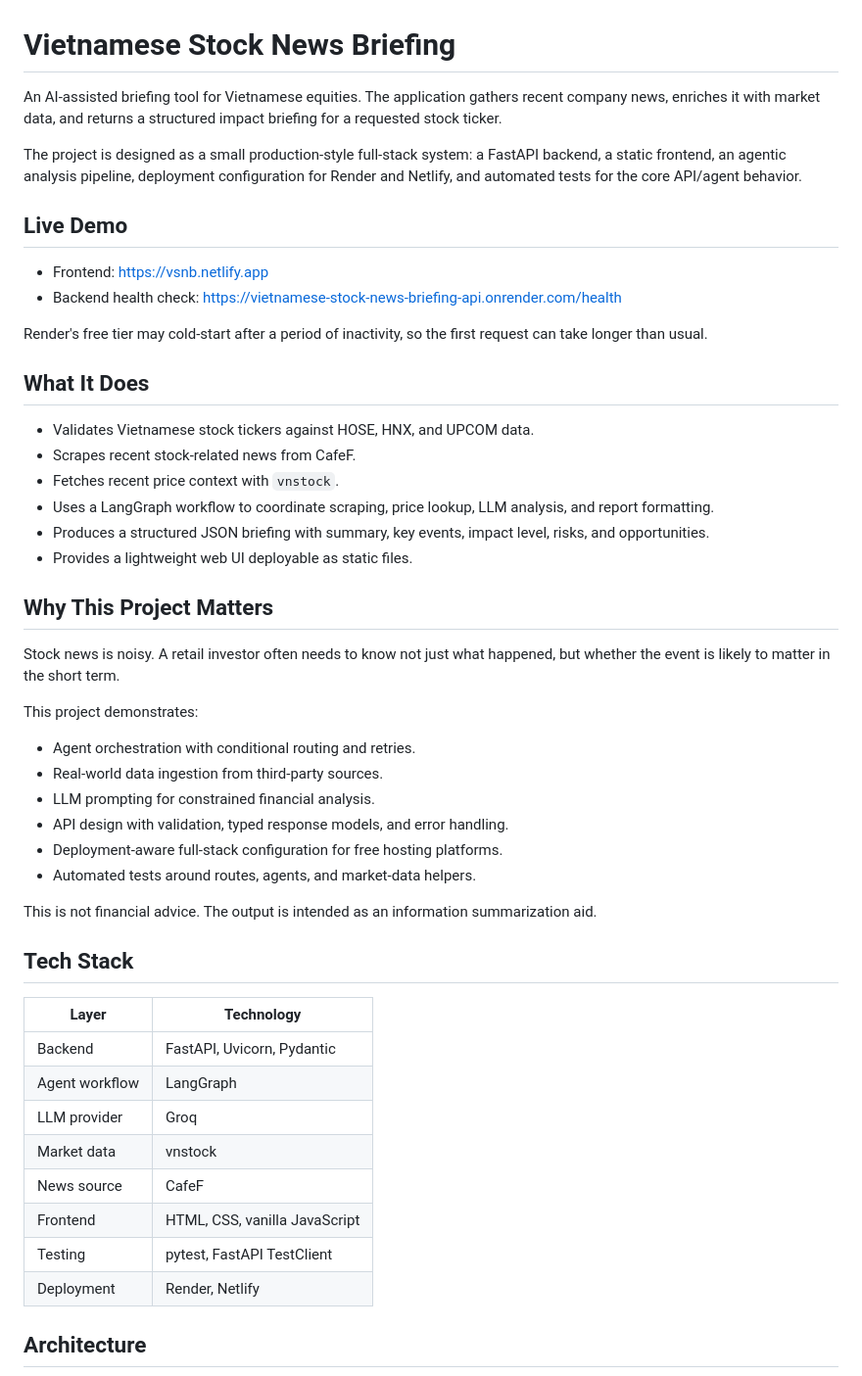
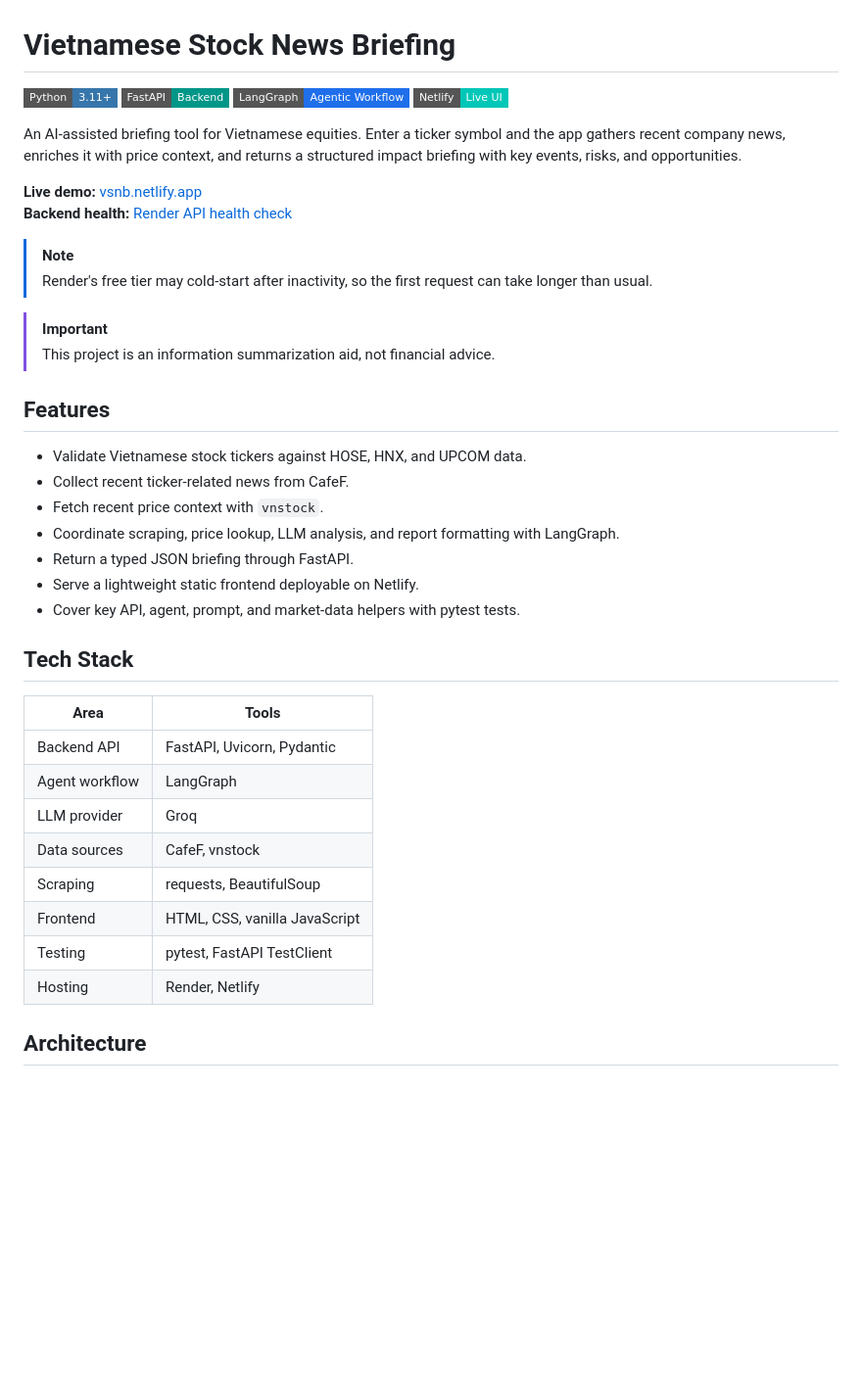
Before and after one commit to dnAnh1523/vietnamese-stock-news-briefing, a Markdown page: README.md, the part around one of its changes. Shown at 98% size. Rendered like a GitHub page; badges without logos; blank space fills up the shorter version.

Commit message:
Rewrite README with stable architecture section

```diff
--- a/README.md
+++ b/README.md
@@ -1,52 +1,43 @@
 # Vietnamese Stock News Briefing
 
-An AI-assisted briefing tool for Vietnamese equities. The application gathers recent company news, enriches it with market data, and returns a structured impact briefing for a requested stock ticker.
+[![Python](https://img.shields.io/badge/Python-3.11+-3776ab?style=flat-square&logo=python&logoColor=white)](https://www.python.org/)
+[![FastAPI](https://img.shields.io/badge/FastAPI-Backend-009688?style=flat-square&logo=fastapi&logoColor=white)](https://fastapi.tiangolo.com/)
+[![LangGraph](https://img.shields.io/badge/LangGraph-Agentic_Workflow-1f6feb?style=flat-square)](https://langchain-ai.github.io/langgraph/)
+[![Netlify](https://img.shields.io/badge/Netlify-Live_UI-00c7b7?style=flat-square&logo=netlify&logoColor=white)](https://vsnb.netlify.app)
 
-The project is designed as a small production-style full-stack system: a FastAPI backend, a static frontend, an agentic analysis pipeline, deployment configuration for Render and Netlify, and automated tests for the core API/agent behavior.
+An AI-assisted briefing tool for Vietnamese equities. Enter a ticker symbol and the app gathers recent company news, enriches it with price context, and returns a structured impact briefing with key events, risks, and opportunities.
 
-## Live Demo
+**Live demo:** [vsnb.netlify.app](https://vsnb.netlify.app)
+**Backend health:** [Render API health check](https://vietnamese-stock-news-briefing-api.onrender.com/health)
 
-- Frontend: https://vsnb.netlify.app
-- Backend health check: https://vietnamese-stock-news-briefing-api.onrender.com/health
+> [!NOTE]
+> Render's free tier may cold-start after inactivity, so the first request can take longer than usual.
 
-Render's free tier may cold-start after a period of inactivity, so the first request can take longer than usual.
+> [!IMPORTANT]
+> This project is an information summarization aid, not financial advice.
 
-## What It Does
+## Features
 
-- Validates Vietnamese stock tickers against HOSE, HNX, and UPCOM data.
-- Scrapes recent stock-related news from CafeF.
-- Fetches recent price context with `vnstock`.
-- Uses a LangGraph workflow to coordinate scraping, price lookup, LLM analysis, and report formatting.
-- Produces a structured JSON briefing with summary, key events, impact level, risks, and opportunities.
-- Provides a lightweight web UI deployable as static files.
-
-## Why This Project Matters
-
-Stock news is noisy. A retail investor often needs to know not just what happened, but whether the event is likely to matter in the short term.
-
-This project demonstrates:
-
-- Agent orchestration with conditional routing and retries.
-- Real-world data ingestion from third-party sources.
-- LLM prompting for constrained financial analysis.
-- API design with validation, typed response models, and error handling.
-- Deployment-aware full-stack configuration for free hosting platforms.
-- Automated tests around routes, agents, and market-data helpers.
-
-This is not financial advice. The output is intended as an information summarization aid.
+- Validate Vietnamese stock tickers against HOSE, HNX, and UPCOM data.
+- Collect recent ticker-related news from CafeF.
+- Fetch recent price context with `vnstock`.
+- Coordinate scraping, price lookup, LLM analysis, and report formatting with LangGraph.
+- Return a typed JSON briefing through FastAPI.
+- Serve a lightweight static frontend deployable on Netlify.
+- Cover key API, agent, prompt, and market-data helpers with pytest tests.
 
 ## Tech Stack
 
-| Layer | Technology |
+| Area | Tools |
 | --- | --- |
-| Backend | FastAPI, Uvicorn, Pydantic |
+| Backend API | FastAPI, Uvicorn, Pydantic |
 | Agent workflow | LangGraph |
 | LLM provider | Groq |
-| Market data | vnstock |
-| News source | CafeF |
+| Data sources | CafeF, vnstock |
+| Scraping | requests, BeautifulSoup |
 | Frontend | HTML, CSS, vanilla JavaScript |
 | Testing | pytest, FastAPI TestClient |
-| Deployment | Render, Netlify |
+| Hosting | Render, Netlify |
 
 ## Architecture
 
```
Also changed, not shown: other parts of README.md (+44 -34 lines).
